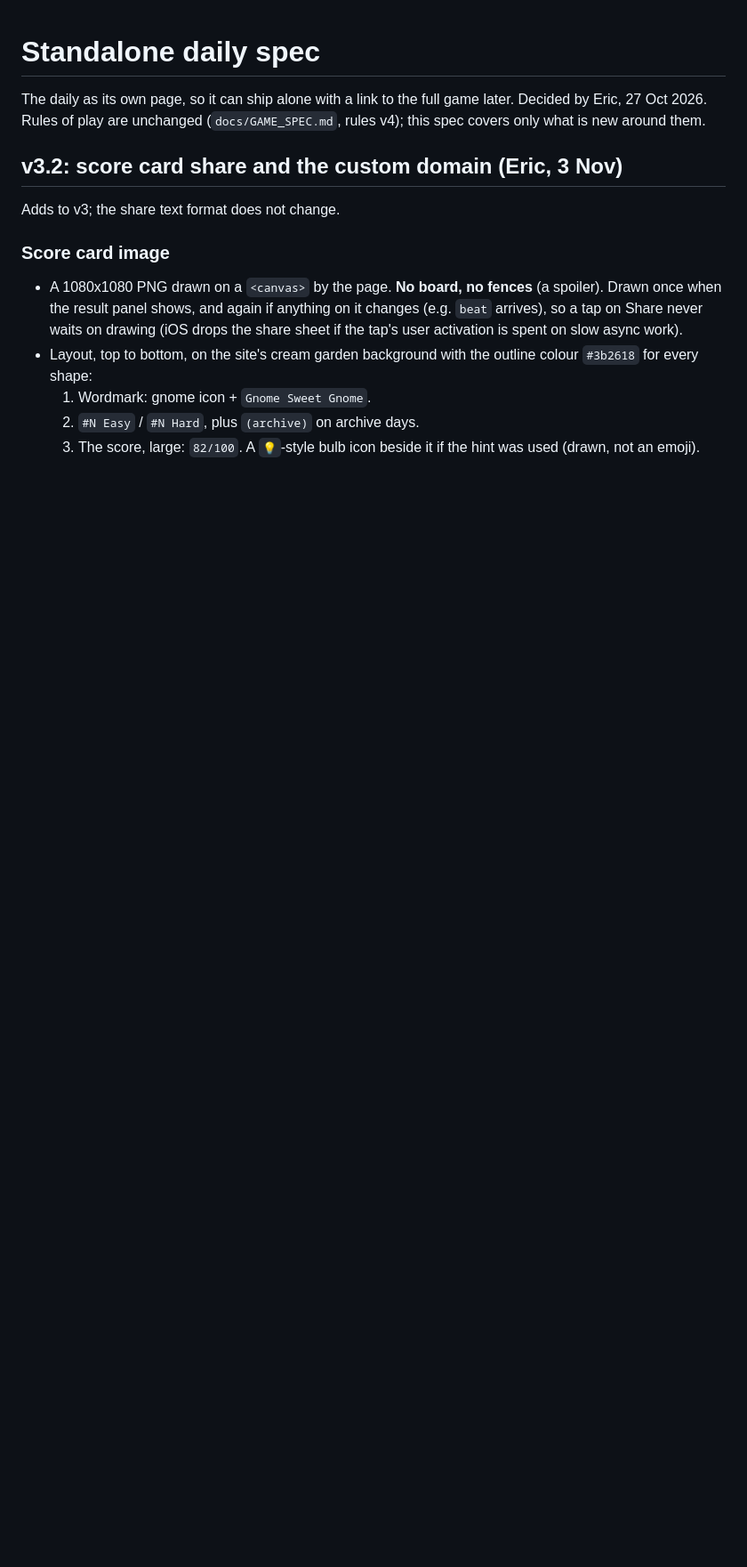
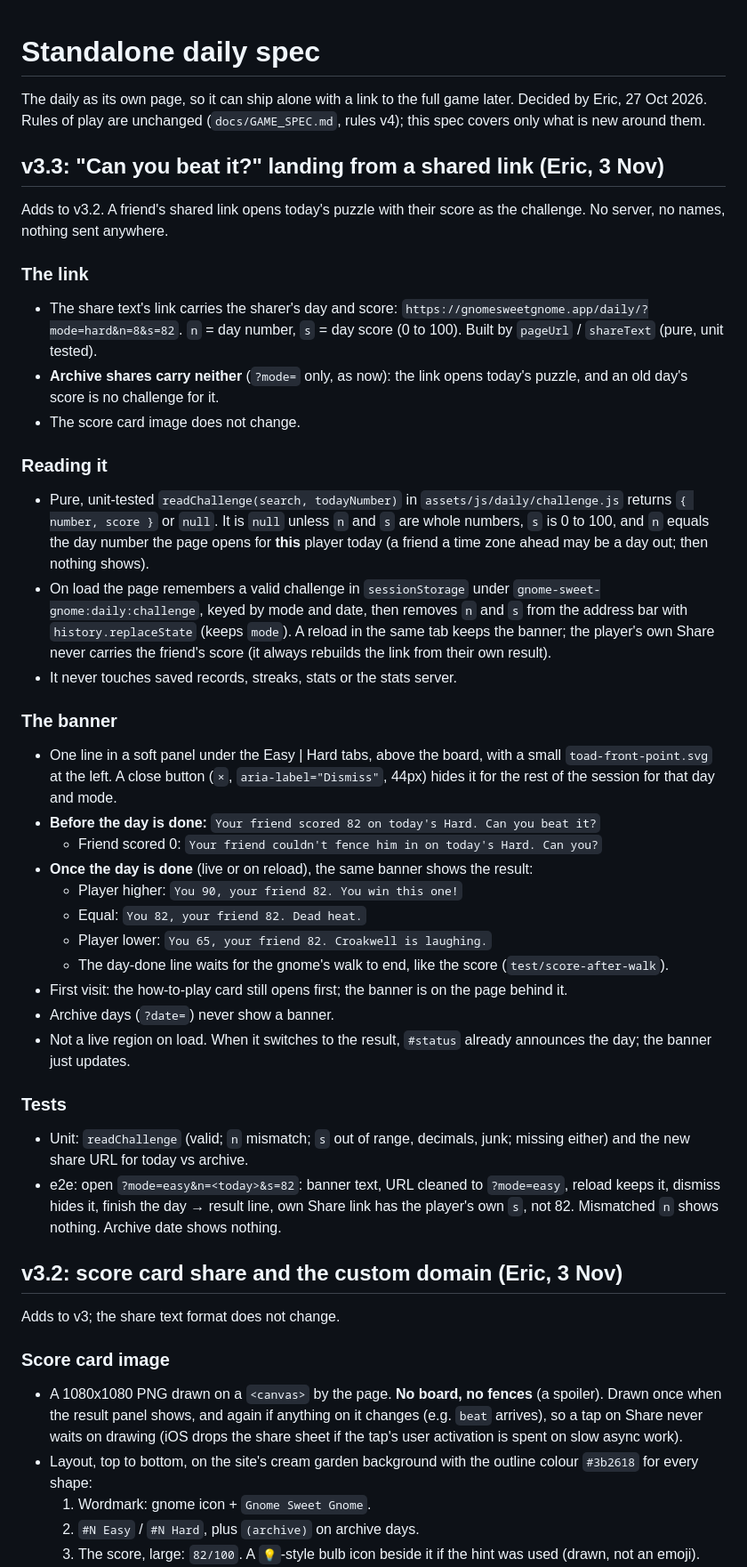
Before and after one commit to Exempl1222/invisible-maze, a Markdown page: docs/DAILY_SPEC.md, the part around the change. Shown at 89% size. Rendered like a GitHub page; blank space fills up the shorter version.

Commit message:
docs: v3.3 'Can you beat it?' landing from a shared link
Co-Authored-By: Claude Opus 5.5 <noreply@anthropic.com>
Claude-Session: https://claude.ai/code/session_011hgw5woDicajnKFor7UPUk

```diff
--- a/docs/DAILY_SPEC.md
+++ b/docs/DAILY_SPEC.md
@@ -1,6 +1,37 @@
 # Standalone daily spec
 
 The daily as its own page, so it can ship alone with a link to the full game later. Decided by Eric, 27 Oct 2026. Rules of play are unchanged (`docs/GAME_SPEC.md`, rules v4); this spec covers only what is new around them.
+
+## v3.3: "Can you beat it?" landing from a shared link (Eric, 3 Nov)
+
+Adds to v3.2. A friend's shared link opens today's puzzle with their score as the challenge. No server, no names, nothing sent anywhere.
+
+### The link
+- The share text's link carries the sharer's day and score: `https://gnomesweetgnome.app/daily/?mode=hard&n=8&s=82`. `n` = day number, `s` = day score (0 to 100). Built by `pageUrl` / `shareText` (pure, unit tested).
+- **Archive shares carry neither** (`?mode=` only, as now): the link opens today's puzzle, and an old day's score is no challenge for it.
+- The score card image does not change.
+
+### Reading it
+- Pure, unit-tested `readChallenge(search, todayNumber)` in `assets/js/daily/challenge.js` returns `{ number, score }` or `null`. It is `null` unless `n` and `s` are whole numbers, `s` is 0 to 100, and `n` equals the day number the page opens for **this** player today (a friend a time zone ahead may be a day out; then nothing shows).
+- On load the page remembers a valid challenge in `sessionStorage` under `gnome-sweet-gnome:daily:challenge`, keyed by mode and date, then removes `n` and `s` from the address bar with `history.replaceState` (keeps `mode`). A reload in the same tab keeps the banner; the player's own Share never carries the friend's score (it always rebuilds the link from their own result).
+- It never touches saved records, streaks, stats or the stats server.
+
+### The banner
+- One line in a soft panel under the Easy | Hard tabs, above the board, with a small `toad-front-point.svg` at the left. A close button (`×`, `aria-label="Dismiss"`, 44px) hides it for the rest of the session for that day and mode.
+- **Before the day is done:** `Your friend scored 82 on today's Hard. Can you beat it?`
+  - Friend scored 0: `Your friend couldn't fence him in on today's Hard. Can you?`
+- **Once the day is done** (live or on reload), the same banner shows the result:
+  - Player higher: `You 90, your friend 82. You win this one!`
+  - Equal: `You 82, your friend 82. Dead heat.`
+  - Player lower: `You 65, your friend 82. Croakwell is laughing.`
+  - The day-done line waits for the gnome's walk to end, like the score (`test/score-after-walk`).
+- First visit: the how-to-play card still opens first; the banner is on the page behind it.
+- Archive days (`?date=`) never show a banner.
+- Not a live region on load. When it switches to the result, `#status` already announces the day; the banner just updates.
+
+### Tests
+- Unit: `readChallenge` (valid; `n` mismatch; `s` out of range, decimals, junk; missing either) and the new share URL for today vs archive.
+- e2e: open `?mode=easy&n=<today>&s=82`: banner text, URL cleaned to `?mode=easy`, reload keeps it, dismiss hides it, finish the day → result line, own Share link has the player's own `s`, not 82. Mismatched `n` shows nothing. Archive date shows nothing.
 
 ## v3.2: score card share and the custom domain (Eric, 3 Nov)
 
```
